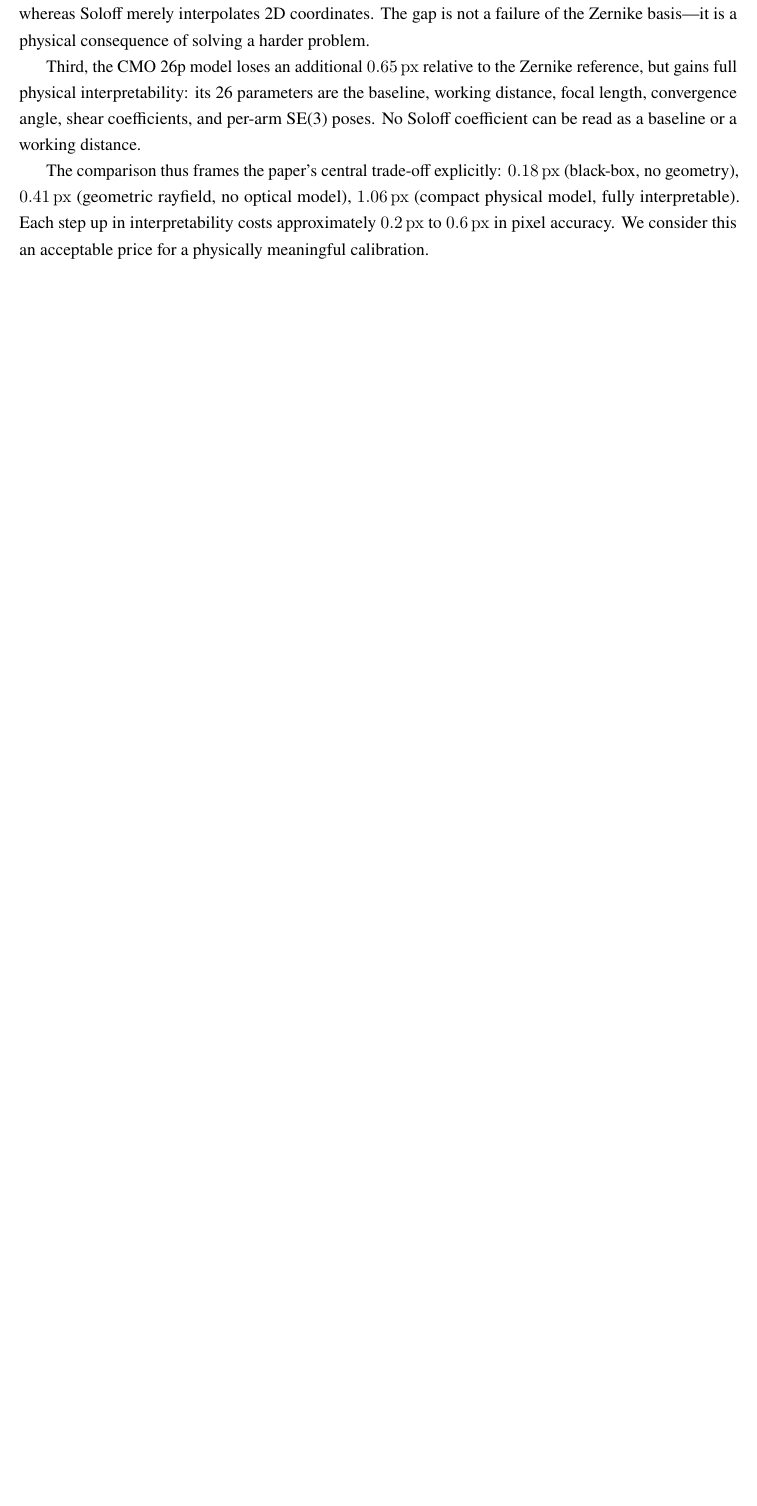
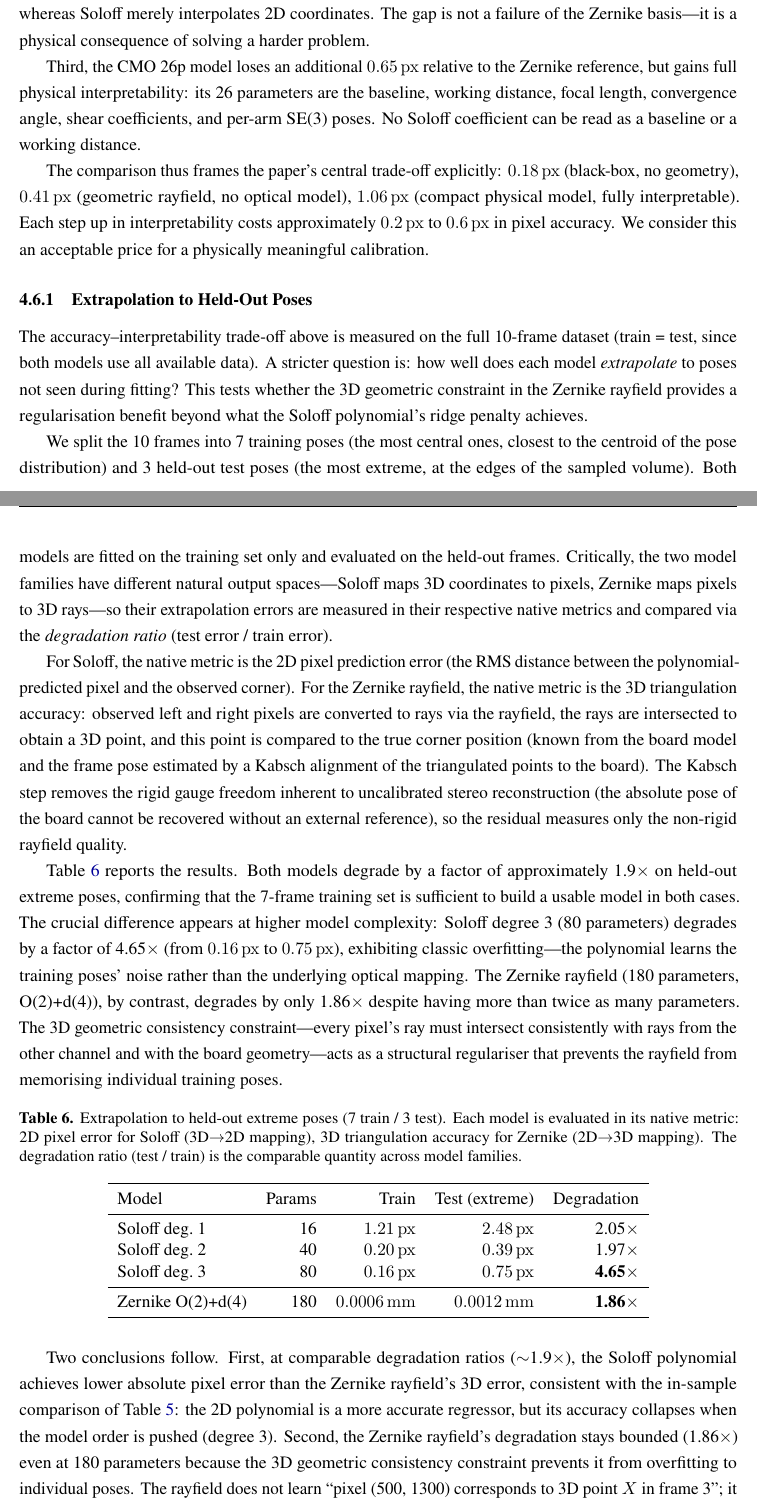
Before and after one commit to jeffwitz/StereoComplex, a LaTeX paper (paper/cmo/manuscript.tex): part of page 20 of 33 before the commit and two parts of pages 20 and 21 of 35 after it, the two joined at a grey line, cut so that both start at the same text, the shorter picture padded with empty space. Compiled offline with pdfLaTeX.

Commit message:
feat(paper): add extrapolation experiment — Soloff vs Zernike on held-out poses
7-frame train / 3-frame test (extreme poses). Each model evaluated in its
native metric, compared via degradation ratio:

  Soloff deg=2 (40p): 0.20→0.39 px, 1.97× degradation
  Soloff deg=3 (80p): 0.16→0.75 px, 4.65× (overfit)
  Zernike (180p):     0.0006→0.0012 mm, 1.86× (stable)

Key finding: Zernike's 3D geometric constraint prevents overfitting even
at 180 parameters, while Soloff deg=3 already collapses. Extrapolation
section explains why metrics differ (3D→2D vs 2D→3D) and why degradation
ratio is the invariant comparison.

Co-Authored-By: Claude Opus 4.7 <noreply@anthropic.com>

```diff
--- a/paper/cmo/manuscript.tex
+++ b/paper/cmo/manuscript.tex
@@ -664,6 +664,38 @@ Third, the CMO 26p model loses an additional \SI{0.65}{px} relative to the Zerni
 
 The comparison thus frames the paper's central trade-off explicitly: \SI{0.18}{px} (black-box, no geometry), \SI{0.41}{px} (geometric rayfield, no optical model), \SI{1.06}{px} (compact physical model, fully interpretable). Each step up in interpretability costs approximately \SIrange{0.2}{0.6}{px} in pixel accuracy. We consider this an acceptable price for a physically meaningful calibration.
 
+\subsubsection{Extrapolation to Held-Out Poses}
+
+The accuracy--interpretability trade-off above is measured on the full 10-frame dataset (train = test, since both models use all available data). A stricter question is: how well does each model \emph{extrapolate} to poses not seen during fitting? This tests whether the 3D geometric constraint in the Zernike rayfield provides a regularisation benefit beyond what the Soloff polynomial's ridge penalty achieves.
+
+We split the 10 frames into 7 training poses (the most central ones, closest to the centroid of the pose distribution) and 3 held-out test poses (the most extreme, at the edges of the sampled volume). Both models are fitted on the training set only and evaluated on the held-out frames. Critically, the two model families have different natural output spaces---Soloff maps 3D coordinates to pixels, Zernike maps pixels to 3D rays---so their extrapolation errors are measured in their respective native metrics and compared via the \emph{degradation ratio} (test error / train error).
+
+For Soloff, the native metric is the 2D pixel prediction error (the RMS distance between the polynomial-predicted pixel and the observed corner). For the Zernike rayfield, the native metric is the 3D triangulation accuracy: observed left and right pixels are converted to rays via the rayfield, the rays are intersected to obtain a 3D point, and this point is compared to the true corner position (known from the board model and the frame pose estimated by a Kabsch alignment of the triangulated points to the board). The Kabsch step removes the rigid gauge freedom inherent to uncalibrated stereo reconstruction (the absolute pose of the board cannot be recovered without an external reference), so the residual measures only the non-rigid rayfield quality.
+
+Table~\ref{tab:extrapolation} reports the results. Both models degrade by a factor of approximately 1.9$\times$ on held-out extreme poses, confirming that the 7-frame training set is sufficient to build a usable model in both cases. The crucial difference appears at higher model complexity: Soloff degree~3 (80~parameters) degrades by a factor of 4.65$\times$ (from \SI{0.16}{px} to \SI{0.75}{px}), exhibiting classic overfitting---the polynomial learns the training poses' noise rather than the underlying optical mapping. The Zernike rayfield (180~parameters, O(2)+d(4)), by contrast, degrades by only 1.86$\times$ despite having more than twice as many parameters. The 3D geometric consistency constraint---every pixel's ray must intersect consistently with rays from the other channel and with the board geometry---acts as a structural regulariser that prevents the rayfield from memorising individual training poses.
+
+\begin{table}[H]
+\centering
+\caption{Extrapolation to held-out extreme poses (7 train / 3 test). Each model is evaluated in its native metric: 2D pixel error for Soloff (3D$\to$2D mapping), 3D triangulation accuracy for Zernike (2D$\to$3D mapping). The degradation ratio (test / train) is the comparable quantity across model families.}
+\label{tab:extrapolation}
+\begin{tabular}{lrrrr}
+\toprule
+Model & Params & Train & Test (extreme) & Degradation \\
+\midrule
+Soloff deg.\ 1  &  16 & \SI{1.21}{px}            & \SI{2.48}{px}            & 2.05$\times$ \\
+Soloff deg.\ 2  &  40 & \SI{0.20}{px}            & \SI{0.39}{px}            & 1.97$\times$ \\
+Soloff deg.\ 3  &  80 & \SI{0.16}{px}            & \SI{0.75}{px}            & \textbf{4.65}$\times$ \\
+\midrule
+Zernike O(2)+d(4) & 180 & \SI{0.0006}{mm}      & \SI{0.0012}{mm}         & \textbf{1.86}$\times$ \\
+\bottomrule
+\end{tabular}
+\end{table}
+
+Two conclusions follow. First, at comparable degradation ratios ($\sim$1.9$\times$), the Soloff polynomial achieves lower absolute pixel error than the Zernike rayfield's 3D error, consistent with the in-sample comparison of Table~\ref{tab:soloff_comparison}: the 2D polynomial is a more accurate regressor, but its accuracy collapses when the model order is pushed (degree~3). Second, the Zernike rayfield's degradation stays bounded (1.86$\times$) even at 180~parameters because the 3D geometric consistency constraint prevents it from overfitting to individual poses. The rayfield does not learn ``pixel (500, 1300) corresponds to 3D point $X$ in frame~3'';
+it learns ``pixel (500, 1300) emits a ray that must intersect the corresponding ray from the other channel at a 3D point consistent with a rigid board''. This constraint is absent from the per-coordinate polynomial regression, which treats each pixel coordinate as an independent scalar function of $(X,Y,Z)$.
+
+We deliberately do not convert the Zernike 3D error to a pixel-equivalent for this comparison: the conversion factor depends on the local ray geometry (pixel pitch, working distance, ray obliquity) and would introduce an unnecessary model dependence. The degradation ratio---how much worse the model performs on unseen poses relative to seen ones---is the invariant that allows cross-model comparison without forcing incompatible metrics into a common unit.
+
 \subsection{Internal Validation}
 \label{sec:validation}
 
```
Also changed, not shown: 4 other files.
